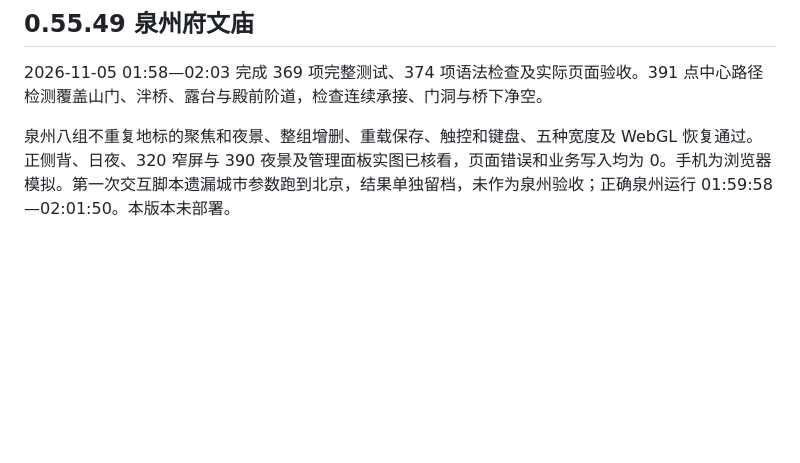
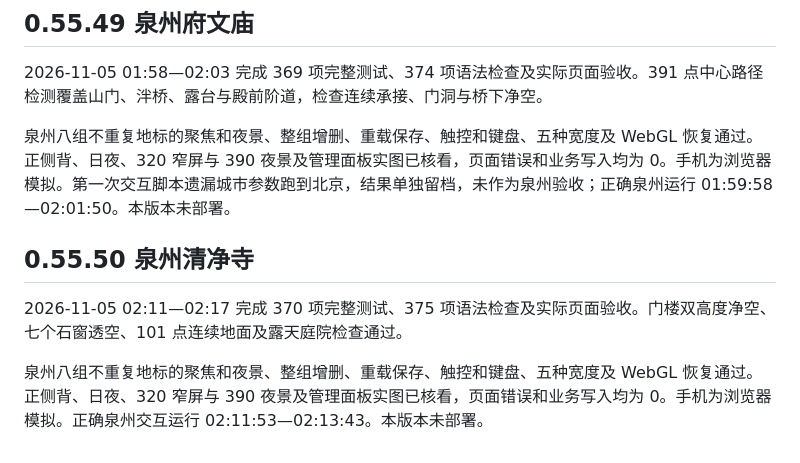
Before and after one commit to Monking-peng/travel-planet, a Markdown page: docs/TESTING.md, the part around the change. Drawn GitHub-style; blank space fills up the shorter version.

```diff
--- a/docs/TESTING.md
+++ b/docs/TESTING.md
@@ -517,3 +517,10 @@ python tools/travel-flow-check.py
 2026-11-05 01:58—02:03 完成 369 项完整测试、374 项语法检查及实际页面验收。391 点中心路径检测覆盖山门、泮桥、露台与殿前阶道，检查连续承接、门洞与桥下净空。
 
 泉州八组不重复地标的聚焦和夜景、整组增删、重载保存、触控和键盘、五种宽度及 WebGL 恢复通过。正侧背、日夜、320 窄屏与 390 夜景及管理面板实图已核看，页面错误和业务写入均为 0。手机为浏览器模拟。第一次交互脚本遗漏城市参数跑到北京，结果单独留档，未作为泉州验收；正确泉州运行 01:59:58—02:01:50。本版本未部署。
+
+
+## 0.55.50 泉州清净寺
+
+2026-11-05 02:11—02:17 完成 370 项完整测试、375 项语法检查及实际页面验收。门楼双高度净空、七个石窗透空、101 点连续地面及露天庭院检查通过。
+
+泉州八组不重复地标的聚焦和夜景、整组增删、重载保存、触控和键盘、五种宽度及 WebGL 恢复通过。正侧背、日夜、320 窄屏与 390 夜景及管理面板实图已核看，页面错误和业务写入均为 0。手机为浏览器模拟。正确泉州交互运行 02:11:53—02:13:43。本版本未部署。
```
Also changed, not shown: README.md (+1 -1 lines), docs/QUANZHOU_REFERENCES.md (+7 -0 lines), docs/quanzhou-qingjing-320.png (added), docs/quanzhou-qingjing-day.png (added), docs/quanzhou-qingjing-night.png (added), 7 other files.
